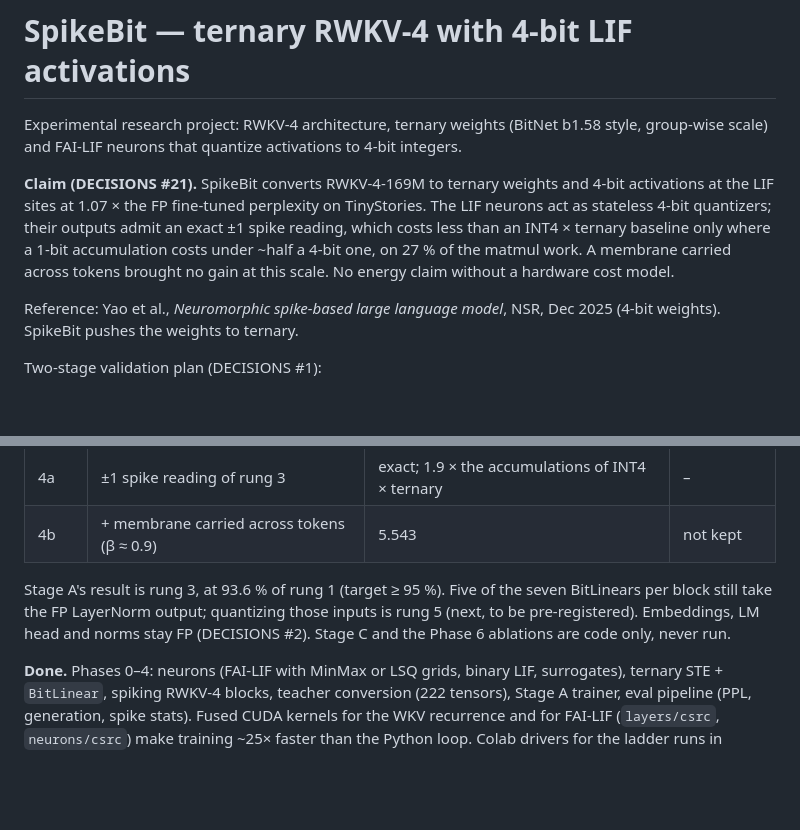
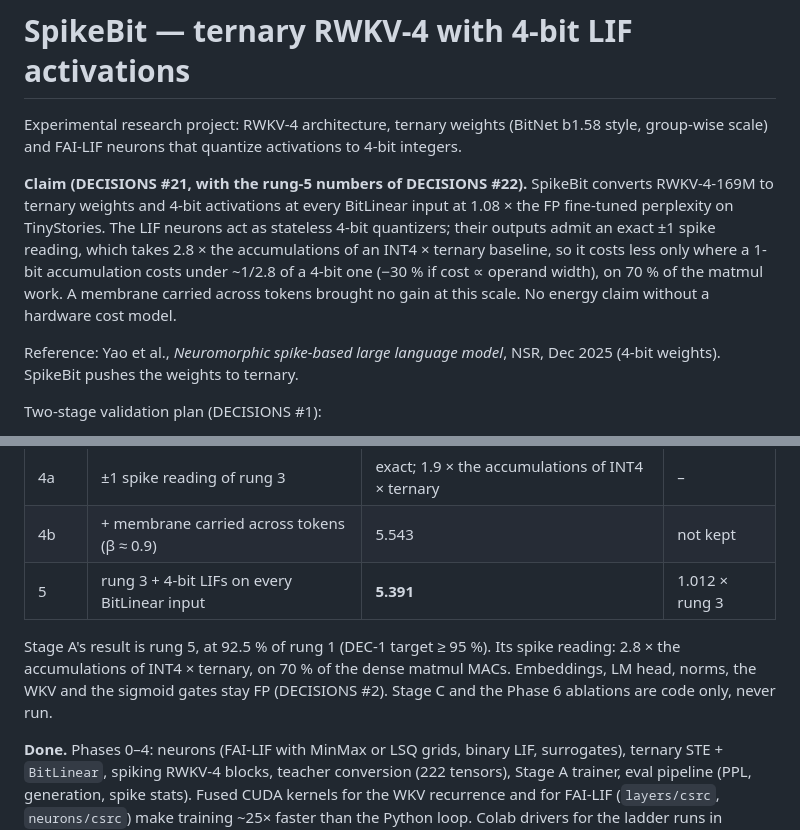
Before and after one commit to Orolol/SpikeBit, a Markdown page: README.md, 2 parts joined by grey strips. Drawn GitHub-style; blank space fills up the shorter version.

```diff
--- a/README.md
+++ b/README.md
@@ -4,13 +4,15 @@ Experimental research project: RWKV-4 architecture, ternary weights
 (BitNet b1.58 style, group-wise scale) and FAI-LIF neurons that quantize
 activations to 4-bit integers.
 
-**Claim (DECISIONS #21).** SpikeBit converts RWKV-4-169M to ternary weights and
-4-bit activations at the LIF sites at 1.07 × the FP fine-tuned perplexity on
-TinyStories. The LIF neurons act as stateless 4-bit quantizers; their outputs
-admit an exact ±1 spike reading, which costs less than an INT4 × ternary
-baseline only where a 1-bit accumulation costs under ~half a 4-bit one, on
-27 % of the matmul work. A membrane carried across tokens brought no gain at
-this scale. No energy claim without a hardware cost model.
+**Claim (DECISIONS #21, with the rung-5 numbers of DECISIONS #22).** SpikeBit
+converts RWKV-4-169M to ternary weights and 4-bit activations at every
+BitLinear input at 1.08 × the FP fine-tuned perplexity on TinyStories. The
+LIF neurons act as stateless 4-bit quantizers; their outputs admit an exact
+±1 spike reading, which takes 2.8 × the accumulations of an INT4 × ternary
+baseline, so it costs less only where a 1-bit accumulation costs under
+~1/2.8 of a 4-bit one (−30 % if cost ∝ operand width), on 70 % of the
+matmul work. A membrane carried across tokens brought no gain at this scale.
+No energy claim without a hardware cost model.
 
 Reference: Yao et al., *Neuromorphic spike-based large language model*,
 NSR, Dec 2025 (4-bit weights). SpikeBit pushes the weights to ternary.
@@ -40,11 +42,12 @@ stateless windows, 1 M tokens; two seeds per rung.
 | 3 | + 4-bit LSQ activations at the 60 LIF sites | **5.328** | 1.03 × rung 2 |
 | 4a | ±1 spike reading of rung 3 | exact; 1.9 × the accumulations of INT4 × ternary | – |
 | 4b | + membrane carried across tokens (β ≈ 0.9) | 5.543 | not kept |
+| 5 | rung 3 + 4-bit LIFs on every BitLinear input | **5.391** | 1.012 × rung 3 |
 
-Stage A's result is rung 3, at 93.6 % of rung 1 (target ≥ 95 %). Five of the
-seven BitLinears per block still take the FP LayerNorm output; quantizing
-those inputs is rung 5 (next, to be pre-registered). Embeddings, LM head and
-norms stay FP (DECISIONS #2). Stage C and the Phase 6 ablations are code
+Stage A's result is rung 5, at 92.5 % of rung 1 (DEC-1 target ≥ 95 %). Its
+spike reading: 2.8 × the accumulations of INT4 × ternary, on 70 % of the
+dense matmul MACs. Embeddings, LM head, norms, the WKV and the sigmoid gates
+stay FP (DECISIONS #2). Stage C and the Phase 6 ablations are code
 only, never run.
 
 **Done.** Phases 0–4: neurons (FAI-LIF with MinMax or LSQ grids, binary LIF,
```
Also changed, not shown: results/stage_a_ladder.md (+59 -0 lines).
